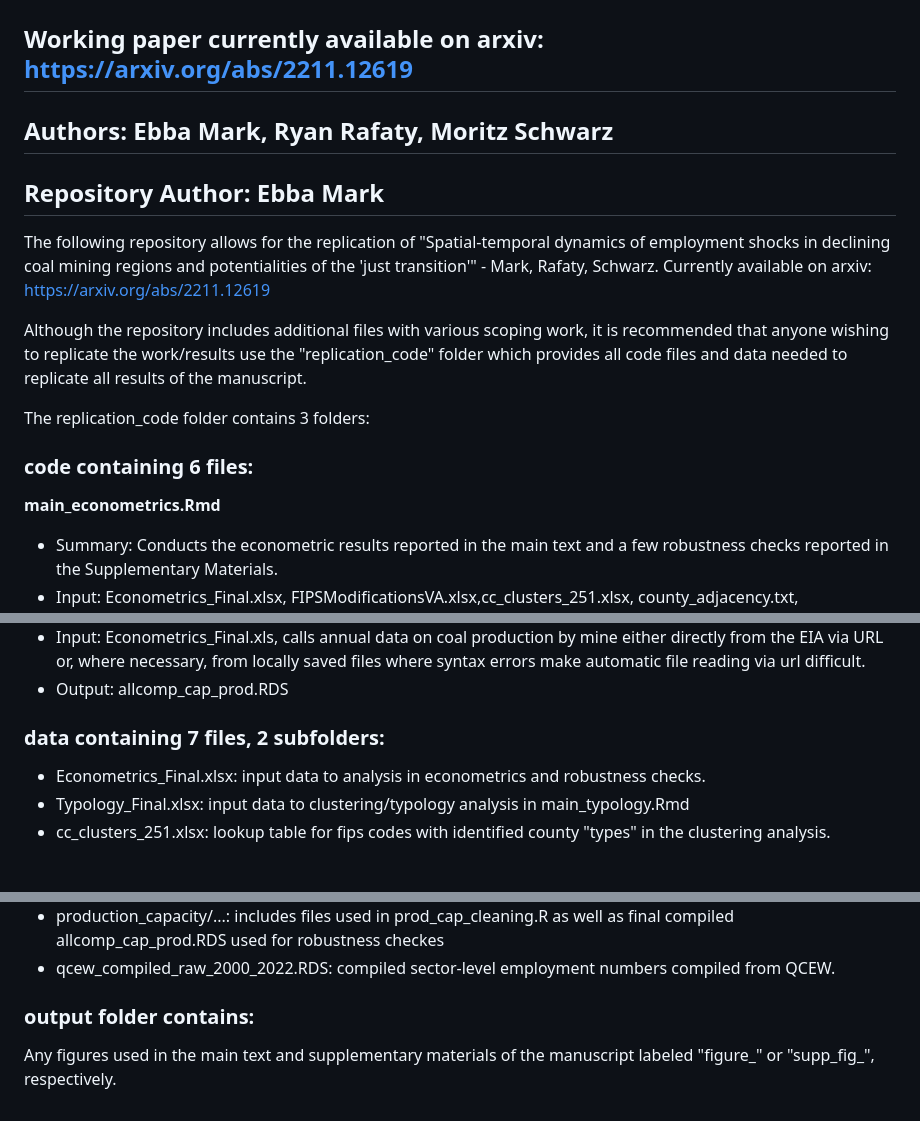
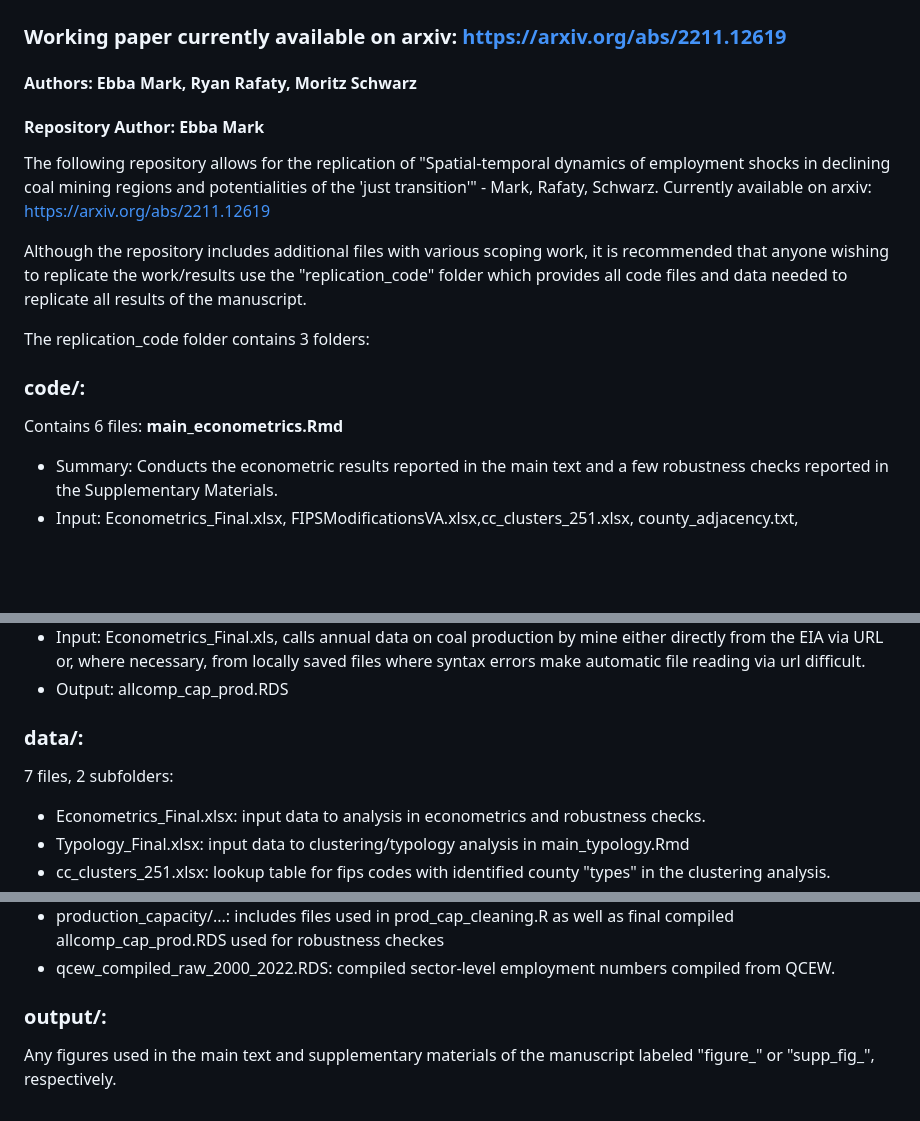
Before and after one commit to ebbam/coal_usa, a Markdown page: README.md, 3 parts joined by grey strips. GitHub-like rendering; blank space fills up the shorter version.

```diff
--- a/README.md
+++ b/README.md
@@ -1,8 +1,7 @@
 # Replicating "Spatial-temporal dynamics of employment shocks in declining coal mining regions and potentialities of the 'just transition'"
-## Working paper currently available on arxiv: https://arxiv.org/abs/2211.12619
-## Authors: Ebba Mark, Ryan Rafaty, Moritz Schwarz
-## Repository Author: Ebba Mark
-
+### Working paper currently available on arxiv: https://arxiv.org/abs/2211.12619
+#### Authors: Ebba Mark, Ryan Rafaty, Moritz Schwarz
+#### Repository Author: Ebba Mark
 
 The following repository allows for the replication of "Spatial-temporal dynamics of employment shocks in declining coal mining regions and potentialities of the 'just transition'" - Mark, Rafaty, Schwarz. Currently available on arxiv: https://arxiv.org/abs/2211.12619
 
@@ -10,7 +9,8 @@ Although the repository includes additional files with various scoping work, it
 
 The replication_code folder contains 3 folders:
 
-### **code** containing 6 files:
+### **code/**:
+Contains 6 files:
 **main_econometrics.Rmd**
 - Summary: Conducts the econometric results reported in the main text and a few robustness checks reported in the Supplementary Materials.
 - Input: Econometrics_Final.xlsx, FIPSModificationsVA.xlsx,cc_clusters_251.xlsx, county_adjacency.txt, useful_functions.R, dicts.R
@@ -40,7 +40,8 @@ in the Supplementary Materials of the main manuscript including analysis of mine
 - Input: Econometrics_Final.xls, calls annual data on coal production by mine either directly from the EIA via URL or, where necessary, from locally saved files where syntax errors make automatic file reading via url difficult.
 - Output: allcomp_cap_prod.RDS
 
-### **data** containing 7 files, 2 subfolders:
+### **data/**:
+7 files, 2 subfolders:
 - Econometrics_Final.xlsx: input data to analysis in econometrics and robustness checks.
 - Typology_Final.xlsx: input data to clustering/typology analysis in main_typology.Rmd
 - cc_clusters_251.xlsx: lookup table for fips codes with identified county "types" in the clustering analysis.
@@ -51,5 +52,5 @@ in the Supplementary Materials of the main manuscript including analysis of mine
 - production_capacity/...: includes files used in prod_cap_cleaning.R as well as final compiled allcomp_cap_prod.RDS used for robustness checkes
 - qcew_compiled_raw_2000_2022.RDS: compiled sector-level employment numbers compiled from QCEW.
 
-### **output** folder contains:
+### **output/**:
 Any figures used in the main text and supplementary materials of the manuscript labeled "figure_" or "supp_fig_", respectively.
```
